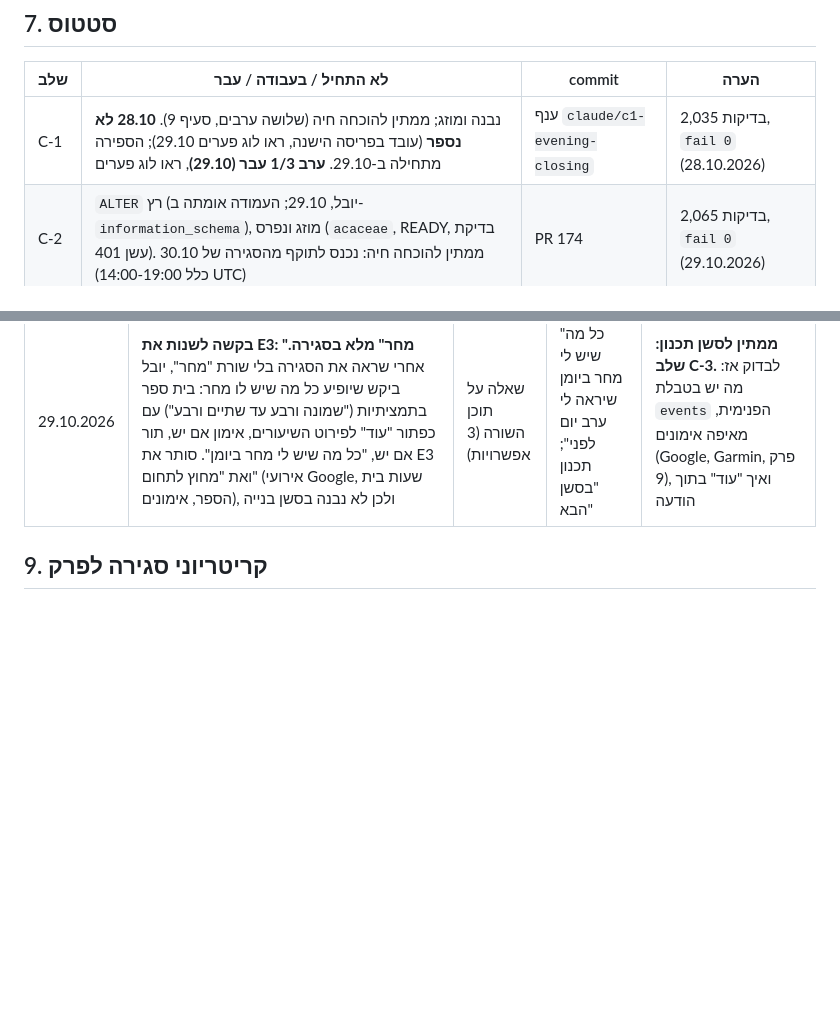
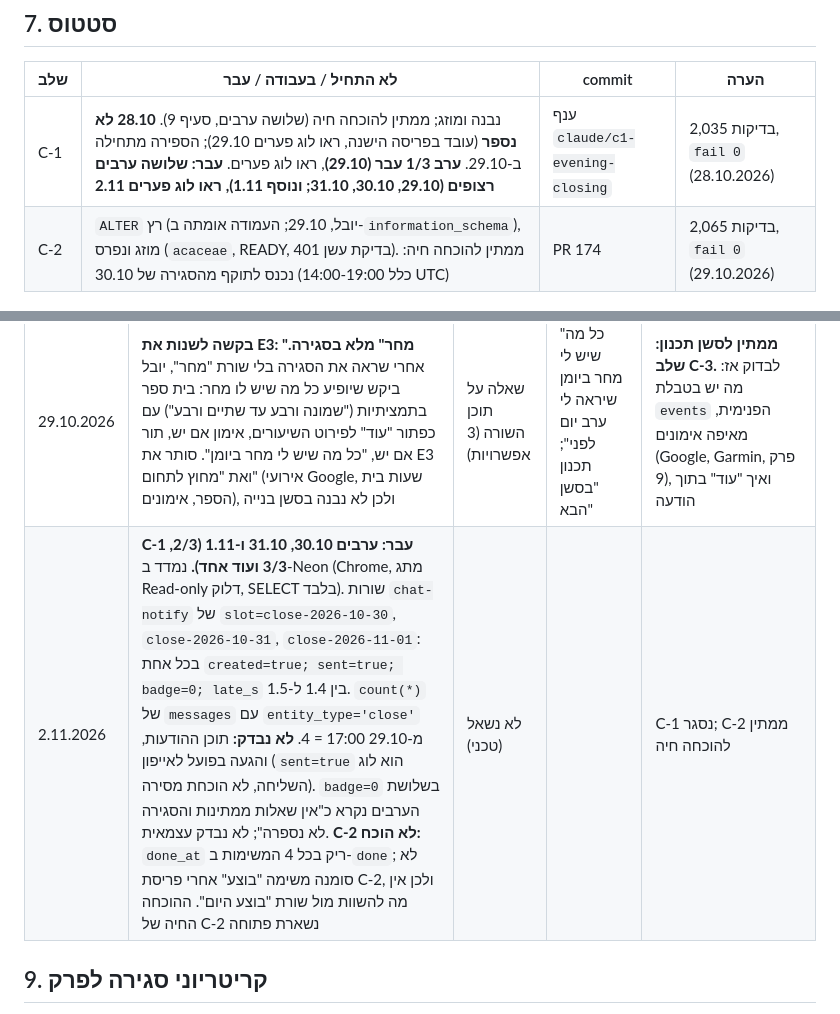
Before and after one commit to Ayuval1/Yoman-System, a Markdown page: docs/08-chapter8/90-chapter8-evening-closing-prd.md, 2 parts joined by grey strips. Rendered like a GitHub page; blank space fills up the shorter version.

Commit message:
PRD 90: C-1 passed three evenings (30.10, 31.10, 1.11); C-2 live proof still open
Co-Authored-By: Claude Sonnet 5.5 <noreply@anthropic.com>

```diff
--- a/docs/08-chapter8/90-chapter8-evening-closing-prd.md
+++ b/docs/08-chapter8/90-chapter8-evening-closing-prd.md
@@ -125,7 +125,7 @@
 
 | שלב | לא התחיל / בעבודה / עבר | commit | הערה |
 |---|---|---|---|
-| C-1 | נבנה ומוזג; ממתין להוכחה חיה (שלושה ערבים, סעיף 9). **28.10 לא נספר** (עובד בפריסה הישנה, ראו לוג פערים 29.10); הספירה מתחילה ב-29.10. **ערב 1/3 עבר (29.10)**, ראו לוג פערים | ענף `claude/c1-evening-closing` | 2,035 בדיקות, `fail 0` (28.10.2026) |
+| C-1 | נבנה ומוזג; ממתין להוכחה חיה (שלושה ערבים, סעיף 9). **28.10 לא נספר** (עובד בפריסה הישנה, ראו לוג פערים 29.10); הספירה מתחילה ב-29.10. **ערב 1/3 עבר (29.10)**, ראו לוג פערים. **עבר: שלושה ערבים רצופים (29.10, 30.10, 31.10; ונוסף 1.11), ראו לוג פערים 2.11** | ענף `claude/c1-evening-closing` | 2,035 בדיקות, `fail 0` (28.10.2026) |
 | C-2 | `ALTER` רץ (יובל, 29.10; העמודה אומתה ב-`information_schema`), מוזג ונפרס (`acaceae`, READY, בדיקת עשן 401). ממתין להוכחה חיה: נכנס לתוקף מהסגירה של 30.10 (כלל 14:00-19:00 UTC) | PR 174 | 2,065 בדיקות, `fail 0` (29.10.2026) |
 
 ## 8. לוג פערים
@@ -145,6 +145,7 @@
 | 29.10.2026 | **שאלות שאחרי השיעור בשורה:** יובל שאל אם הן נכללות. כן, בשם המקצוע, גם כשהתשובה "לא היו". הוצגה לו אפשרות למספר בלבד אם השורה ארוכה מדי | שאלה של יובל | "אוקיי בצע" | נענה: נשאר בשם המקצוע |
 | 29.10.2026 | **ערב 1/3 של C-1 עבר.** נמדד ב-Neon, SELECT בלבד: `count(*)` של `messages` עם `entity_type='close'` = 1; שורת `chat-notify`: `slot=close-2026-10-29; late_s=1.1; exam=0; created=true; badge=1; sent=true` (badge=1 = השאלה הממתינה בכימיה, כלומר הסגירה לא נספרה). צילום של יובל (21:11): "סגירה · יום חמישי 29.10 / לא נקלטו הודעות היום / שאלות שממתינות: שיעורי בית בכימיה". **בלי "משימות פתוחות" למרות שבבריף 07:30 הייתה אחת:** נבדק, כל 4 המשימות `status='done'`; משימת מדעי המחשב סומנה במהלך היום לפני פריסת C-2, ולכן `done_at` ריק. אין שורת "מחר" כי אין מבחן ואין הגשה מחר. התנהגות נכונה | לא נשאל (טכני) | | ערב 1/3 נספר |
 | 29.10.2026 | **בקשה לשנות את E3: "מחר" מלא בסגירה.** אחרי שראה את הסגירה בלי שורת "מחר", יובל ביקש שיופיע כל מה שיש לו מחר: בית ספר בתמציתיות ("שמונה ורבע עד שתיים ורבע") עם כפתור "עוד" לפירוט השיעורים, אימון אם יש, תור אם יש, "כל מה שיש לי מחר ביומן". סותר את E3 ואת "מחוץ לתחום" (אירועי Google, שעות בית הספר, אימונים), ולכן לא נבנה בסשן בנייה | שאלה על תוכן השורה (3 אפשרויות) | "כל מה שיש לי מחר ביומן שיראה לי ערב יום לפני"; תכנון "בסשן הבא" | **ממתין לסשן תכנון: שלב C-3.** לבדוק אז: מה יש בטבלת `events` הפנימית, מאיפה אימונים (Google, Garmin, פרק 9), ואיך "עוד" בתוך הודעה |
+| 2.11.2026 | **C-1 עבר: ערבים 30.10, 31.10 ו-1.11 (2/3, 3/3 ועוד אחד).** נמדד ב-Neon (Chrome, מתג Read-only דלוק, SELECT בלבד). שורות `chat-notify` של `slot=close-2026-10-30`, `close-2026-10-31`, `close-2026-11-01`: בכל אחת `created=true; sent=true; badge=0; late_s` בין 1.4 ל-1.5. `count(*)` של `messages` עם `entity_type='close'` מ-29.10 17:00 = 4. **לא נבדק:** תוכן ההודעות, והגעה בפועל לאייפון (`sent=true` הוא לוג השליחה, לא הוכחת מסירה). `badge=0` בשלושת הערבים נקרא כ"אין שאלות ממתינות והסגירה לא נספרה"; לא נבדק עצמאית. **C-2 לא הוכח:** `done_at` ריק בכל 4 המשימות ב-`done`; לא סומנה משימה "בוצע" אחרי פריסת C-2, ולכן אין מה להשוות מול שורת "בוצע היום". ההוכחה החיה של C-2 נשארת פתוחה | לא נשאל (טכני) | | C-1 נסגר; C-2 ממתין להוכחה חיה |
 
 ## 9. קריטריוני סגירה לפרק
 
```
